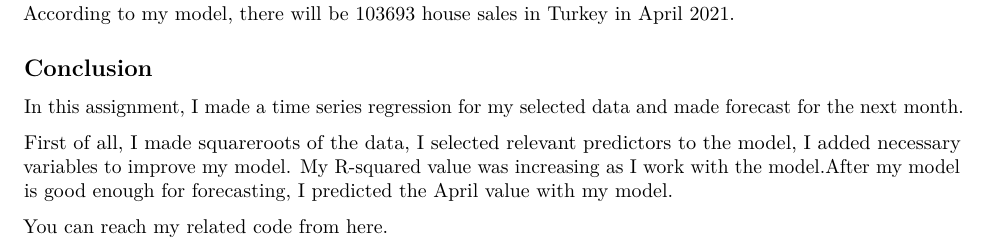
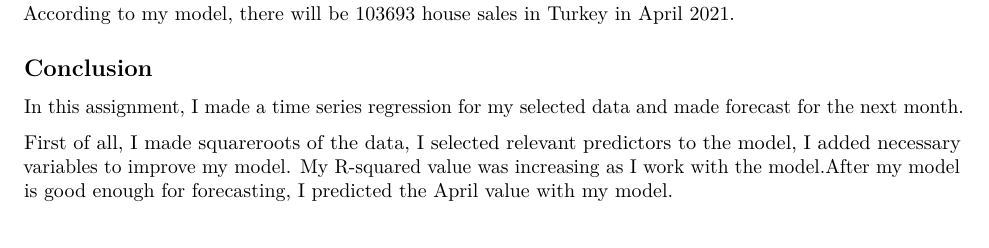
Before and after one commit to OzlemSenel/Portfolio, an R Markdown document (Files/IE360_hw2.Rmd): part of page 4 of 4, cut so that both start at the same text. Rendered offline with R 4.5, knitr and Pandoc, then LaTeX, with nearby package versions; some code elsewhere in the file could not run offline.

Commit message:
Update IE360_hw2.Rmd

```diff
--- a/Files/IE360_hw2.Rmd
+++ b/Files/IE360_hw2.Rmd
@@ -208,6 +208,3 @@ According to my model, there will be 103693 house sales in Turkey in  April 2021
 In this assignment, I made a time series regression for my selected data and made forecast for the next month.
 
 First of all, I made squareroots of the data, I selected relevant predictors to the model, I added necessary variables to improve my model. My R-squared value was  increasing as I work with the model.After my model is good enough for forecasting, I predicted the April value with my model.
-
-
-You can reach my related code from [here](https://github.io/OzlemSenel/Portfolio/Files/IE_360hw2.Rmd).
```
